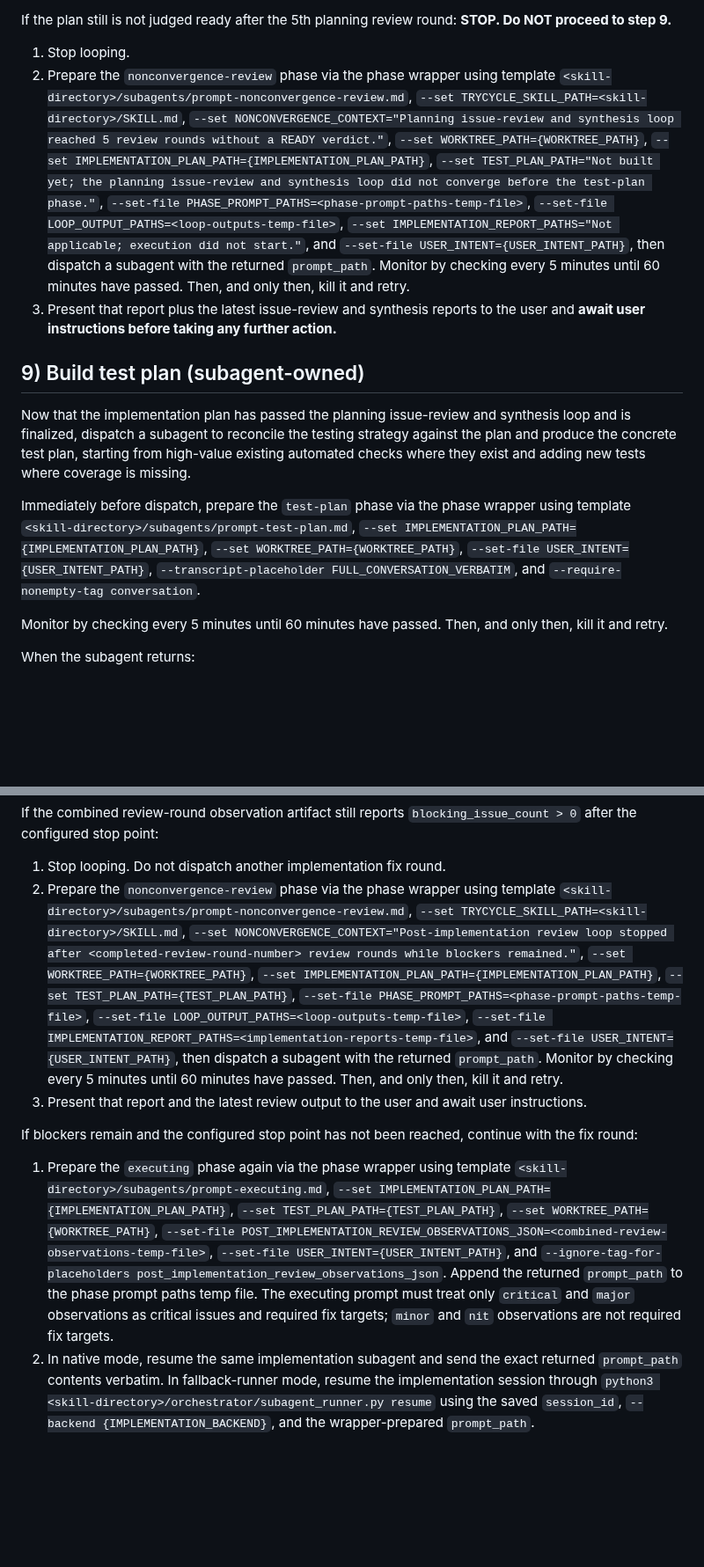
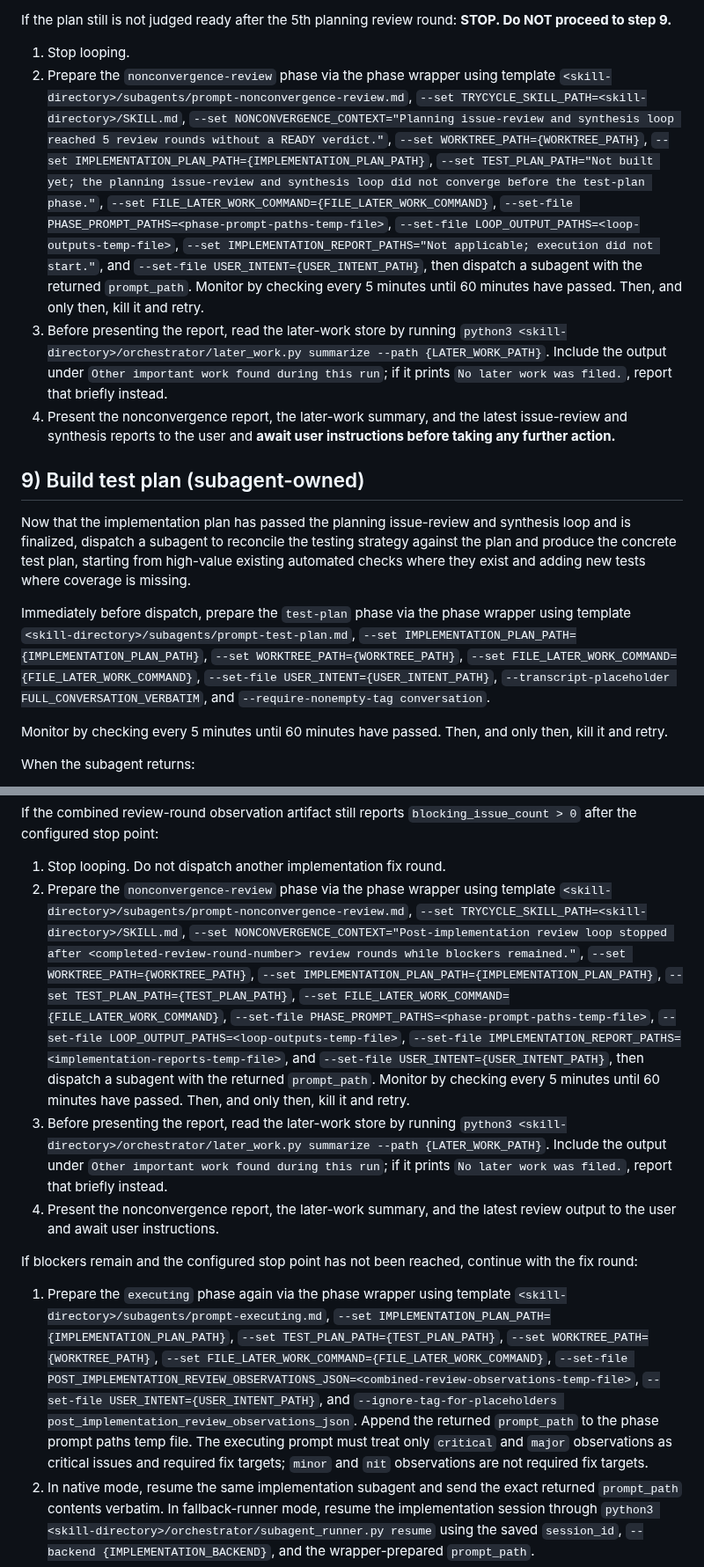
Before and after one commit to danshapiro/trycycle, a Markdown page: SKILL.md, 2 parts joined by grey strips. Shown at 88% size. Rendered like a GitHub page; blank space fills up the shorter version.

```diff
--- a/SKILL.md
+++ b/SKILL.md
@@ -266,14 +289,15 @@ Planning synthesis pass:
 
 If the plan still is not judged ready after the 5th planning review round: **STOP. Do NOT proceed to step 9.**
 1. Stop looping.
-2. Prepare the `nonconvergence-review` phase via the phase wrapper using template `<skill-directory>/subagents/prompt-nonconvergence-review.md`, `--set TRYCYCLE_SKILL_PATH=<skill-directory>/SKILL.md`, `--set NONCONVERGENCE_CONTEXT="Planning issue-review and synthesis loop reached 5 review rounds without a READY verdict."`, `--set WORKTREE_PATH={WORKTREE_PATH}`, `--set IMPLEMENTATION_PLAN_PATH={IMPLEMENTATION_PLAN_PATH}`, `--set TEST_PLAN_PATH="Not built yet; the planning issue-review and synthesis loop did not converge before the test-plan phase."`, `--set-file PHASE_PROMPT_PATHS=<phase-prompt-paths-temp-file>`, `--set-file LOOP_OUTPUT_PATHS=<loop-outputs-temp-file>`, `--set IMPLEMENTATION_REPORT_PATHS="Not applicable; execution did not start."`, and `--set-file USER_INTENT={USER_INTENT_PATH}`, then dispatch a subagent with the returned `prompt_path`. Monitor by checking every 5 minutes until 60 minutes have passed. Then, and only then, kill it and retry.
-3. Present that report plus the latest issue-review and synthesis reports to the user and **await user instructions before taking any further action.**
+2. Prepare the `nonconvergence-review` phase via the phase wrapper using template `<skill-directory>/subagents/prompt-nonconvergence-review.md`, `--set TRYCYCLE_SKILL_PATH=<skill-directory>/SKILL.md`, `--set NONCONVERGENCE_CONTEXT="Planning issue-review and synthesis loop reached 5 review rounds without a READY verdict."`, `--set WORKTREE_PATH={WORKTREE_PATH}`, `--set IMPLEMENTATION_PLAN_PATH={IMPLEMENTATION_PLAN_PATH}`, `--set TEST_PLAN_PATH="Not built yet; the planning issue-review and synthesis loop did not converge before the test-plan phase."`, `--set FILE_LATER_WORK_COMMAND={FILE_LATER_WORK_COMMAND}`, `--set-file PHASE_PROMPT_PATHS=<phase-prompt-paths-temp-file>`, `--set-file LOOP_OUTPUT_PATHS=<loop-outputs-temp-file>`, `--set IMPLEMENTATION_REPORT_PATHS="Not applicable; execution did not start."`, and `--set-file USER_INTENT={USER_INTENT_PATH}`, then dispatch a subagent with the returned `prompt_path`. Monitor by checking every 5 minutes until 60 minutes have passed. Then, and only then, kill it and retry.
+3. Before presenting the report, read the later-work store by running `python3 <skill-directory>/orchestrator/later_work.py summarize --path {LATER_WORK_PATH}`. Include the output under `Other important work found during this run`; if it prints `No later work was filed.`, report that briefly instead.
+4. Present the nonconvergence report, the later-work summary, and the latest issue-review and synthesis reports to the user and **await user instructions before taking any further action.**
 
 ## 9) Build test plan (subagent-owned)
 
 Now that the implementation plan has passed the planning issue-review and synthesis loop and is finalized, dispatch a subagent to reconcile the testing strategy against the plan and produce the concrete test plan, starting from high-value existing automated checks where they exist and adding new tests where coverage is missing.
 
-Immediately before dispatch, prepare the `test-plan` phase via the phase wrapper using template `<skill-directory>/subagents/prompt-test-plan.md`, `--set IMPLEMENTATION_PLAN_PATH={IMPLEMENTATION_PLAN_PATH}`, `--set WORKTREE_PATH={WORKTREE_PATH}`, `--set-file USER_INTENT={USER_INTENT_PATH}`, `--transcript-placeholder FULL_CONVERSATION_VERBATIM`, and `--require-nonempty-tag conversation`.
+Immediately before dispatch, prepare the `test-plan` phase via the phase wrapper using template `<skill-directory>/subagents/prompt-test-plan.md`, `--set IMPLEMENTATION_PLAN_PATH={IMPLEMENTATION_PLAN_PATH}`, `--set WORKTREE_PATH={WORKTREE_PATH}`, `--set FILE_LATER_WORK_COMMAND={FILE_LATER_WORK_COMMAND}`, `--set-file USER_INTENT={USER_INTENT_PATH}`, `--transcript-placeholder FULL_CONVERSATION_VERBATIM`, and `--require-nonempty-tag conversation`.
 
 Monitor by checking every 5 minutes until 60 minutes have passed. Then, and only then, kill it and retry.
 
@@ -422,11 +446,12 @@ Stop when either condition is met:
 
 If the combined review-round observation artifact still reports `blocking_issue_count > 0` after the configured stop point:
 1. Stop looping. Do not dispatch another implementation fix round.
-2. Prepare the `nonconvergence-review` phase via the phase wrapper using template `<skill-directory>/subagents/prompt-nonconvergence-review.md`, `--set TRYCYCLE_SKILL_PATH=<skill-directory>/SKILL.md`, `--set NONCONVERGENCE_CONTEXT="Post-implementation review loop stopped after <completed-review-round-number> review rounds while blockers remained."`, `--set WORKTREE_PATH={WORKTREE_PATH}`, `--set IMPLEMENTATION_PLAN_PATH={IMPLEMENTATION_PLAN_PATH}`, `--set TEST_PLAN_PATH={TEST_PLAN_PATH}`, `--set-file PHASE_PROMPT_PATHS=<phase-prompt-paths-temp-file>`, `--set-file LOOP_OUTPUT_PATHS=<loop-outputs-temp-file>`, `--set-file IMPLEMENTATION_REPORT_PATHS=<implementation-reports-temp-file>`, and `--set-file USER_INTENT={USER_INTENT_PATH}`, then dispatch a subagent with the returned `prompt_path`. Monitor by checking every 5 minutes until 60 minutes have passed. Then, and only then, kill it and retry.
-3. Present that report and the latest review output to the user and await user instructions.
+2. Prepare the `nonconvergence-review` phase via the phase wrapper using template `<skill-directory>/subagents/prompt-nonconvergence-review.md`, `--set TRYCYCLE_SKILL_PATH=<skill-directory>/SKILL.md`, `--set NONCONVERGENCE_CONTEXT="Post-implementation review loop stopped after <completed-review-round-number> review rounds while blockers remained."`, `--set WORKTREE_PATH={WORKTREE_PATH}`, `--set IMPLEMENTATION_PLAN_PATH={IMPLEMENTATION_PLAN_PATH}`, `--set TEST_PLAN_PATH={TEST_PLAN_PATH}`, `--set FILE_LATER_WORK_COMMAND={FILE_LATER_WORK_COMMAND}`, `--set-file PHASE_PROMPT_PATHS=<phase-prompt-paths-temp-file>`, `--set-file LOOP_OUTPUT_PATHS=<loop-outputs-temp-file>`, `--set-file IMPLEMENTATION_REPORT_PATHS=<implementation-reports-temp-file>`, and `--set-file USER_INTENT={USER_INTENT_PATH}`, then dispatch a subagent with the returned `prompt_path`. Monitor by checking every 5 minutes until 60 minutes have passed. Then, and only then, kill it and retry.
+3. Before presenting the report, read the later-work store by running `python3 <skill-directory>/orchestrator/later_work.py summarize --path {LATER_WORK_PATH}`. Include the output under `Other important work found during this run`; if it prints `No later work was filed.`, report that briefly instead.
+4. Present the nonconvergence report, the later-work summary, and the latest review output to the user and await user instructions.
 
 If blockers remain and the configured stop point has not been reached, continue with the fix round:
-1. Prepare the `executing` phase again via the phase wrapper using template `<skill-directory>/subagents/prompt-executing.md`, `--set IMPLEMENTATION_PLAN_PATH={IMPLEMENTATION_PLAN_PATH}`, `--set TEST_PLAN_PATH={TEST_PLAN_PATH}`, `--set WORKTREE_PATH={WORKTREE_PATH}`, `--set-file POST_IMPLEMENTATION_REVIEW_OBSERVATIONS_JSON=<combined-review-observations-temp-file>`, `--set-file USER_INTENT={USER_INTENT_PATH}`, and `--ignore-tag-for-placeholders post_implementation_review_observations_json`. Append the returned `prompt_path` to the phase prompt paths temp file. The executing prompt must treat only `critical` and `major` observations as critical issues and required fix targets; `minor` and `nit` observations are not required fix targets.
+1. Prepare the `executing` phase again via the phase wrapper using template `<skill-directory>/subagents/prompt-executing.md`, `--set IMPLEMENTATION_PLAN_PATH={IMPLEMENTATION_PLAN_PATH}`, `--set TEST_PLAN_PATH={TEST_PLAN_PATH}`, `--set WORKTREE_PATH={WORKTREE_PATH}`, `--set FILE_LATER_WORK_COMMAND={FILE_LATER_WORK_COMMAND}`, `--set-file POST_IMPLEMENTATION_REVIEW_OBSERVATIONS_JSON=<combined-review-observations-temp-file>`, `--set-file USER_INTENT={USER_INTENT_PATH}`, and `--ignore-tag-for-placeholders post_implementation_review_observations_json`. Append the returned `prompt_path` to the phase prompt paths temp file. The executing prompt must treat only `critical` and `major` observations as critical issues and required fix targets; `minor` and `nit` observations are not required fix targets.
 2. In native mode, resume the same implementation subagent and send the exact returned `prompt_path` contents verbatim. In fallback-runner mode, resume the implementation session through `python3 <skill-directory>/orchestrator/subagent_runner.py resume` using the saved `session_id`, `--backend {IMPLEMENTATION_BACKEND}`, and the wrapper-prepared `prompt_path`.
 3. Monitor by checking every 5 minutes until 180 minutes have passed. Then, and only then, kill it and retry.
 4. If you kill and retry this implementation round, create a fresh implementation subagent or runner session and replace the saved implementation handle. In fallback-runner mode, also replace the saved `session_id` and `{IMPLEMENTATION_BACKEND}` with the fresh dispatch values. Keep any paths already appended for the killed attempt; they are useful evidence if nonconvergence analysis is needed.
```
Also changed, not shown: other parts of SKILL.md (+41 -10 lines).
